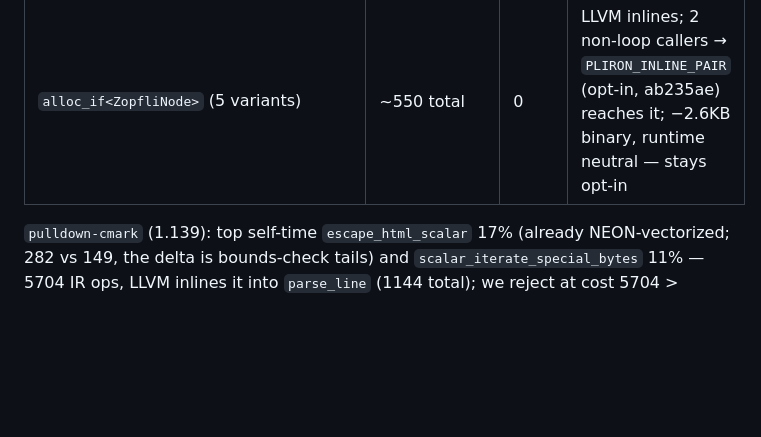
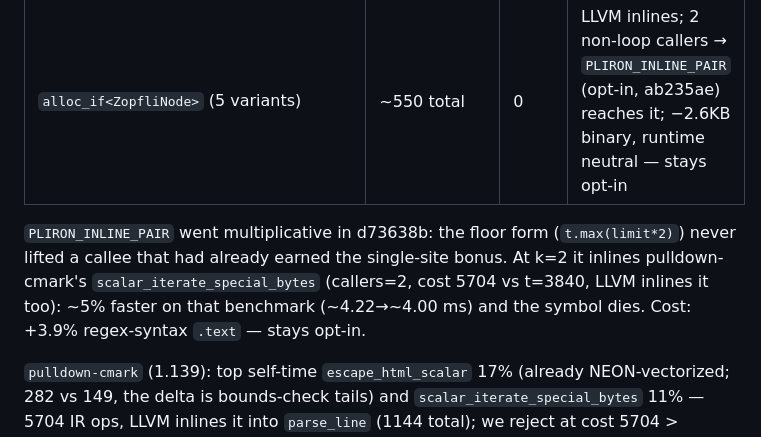
Before and after one commit to haydenflinner/rustc_codegen_pliron, a Markdown page: docs/history/2026-11-11-srccopy-memcap-narrowext-ret.md, the part around the change. Rendered like a GitHub page; blank space fills up the shorter version.

Commit message:
docs: INLINE_PAIR multiplicative semantics + pulldown finding

```diff
--- a/docs/history/2026-11-11-srccopy-memcap-narrowext-ret.md
+++ b/docs/history/2026-11-11-srccopy-memcap-narrowext-ret.md
@@ -86,6 +86,13 @@ Post-w3 profile of rust-compression: `HqZopfliBackwardReferences`
 | `EstimateBitCostsForLiterals` | 695 | 635 | +29 memops |
 | `alloc_if<ZopfliNode>` (5 variants) | ~550 total | 0 | LLVM inlines; 2 non-loop callers → `PLIRON_INLINE_PAIR` (opt-in, ab235ae) reaches it; −2.6KB binary, runtime neutral — stays opt-in |
 
+`PLIRON_INLINE_PAIR` went multiplicative in d73638b: the floor form
+(`t.max(limit*2)`) never lifted a callee that had already earned the
+single-site bonus. At k=2 it inlines pulldown-cmark's
+`scalar_iterate_special_bytes` (callers=2, cost 5704 vs t=3840, LLVM
+inlines it too): ~5% faster on that benchmark (~4.22→~4.00 ms) and
+the symbol dies. Cost: +3.9% regex-syntax `.text` — stays opt-in.
+
 `pulldown-cmark` (1.139): top self-time `escape_html_scalar` 17%
 (already NEON-vectorized; 282 vs 149, the delta is bounds-check tails)
 and `scalar_iterate_special_bytes` 11% — 5704 IR ops, LLVM inlines
```
Also changed, not shown: AGENTS.md (+4 -2 lines).
